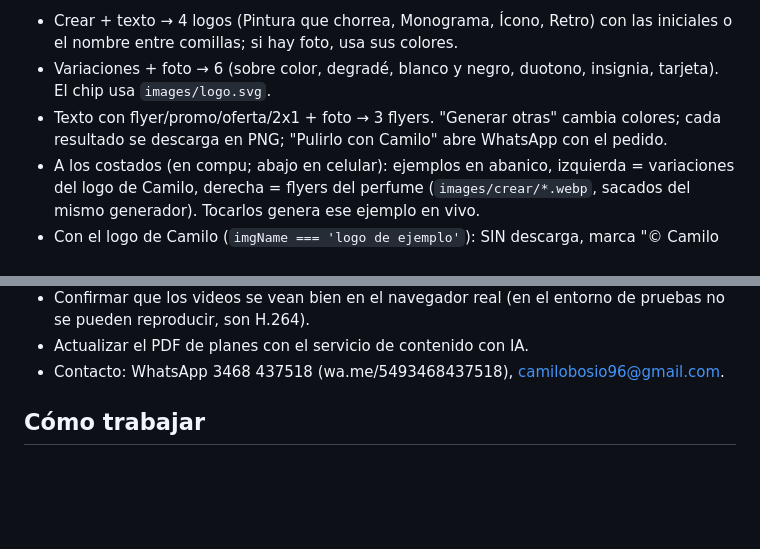
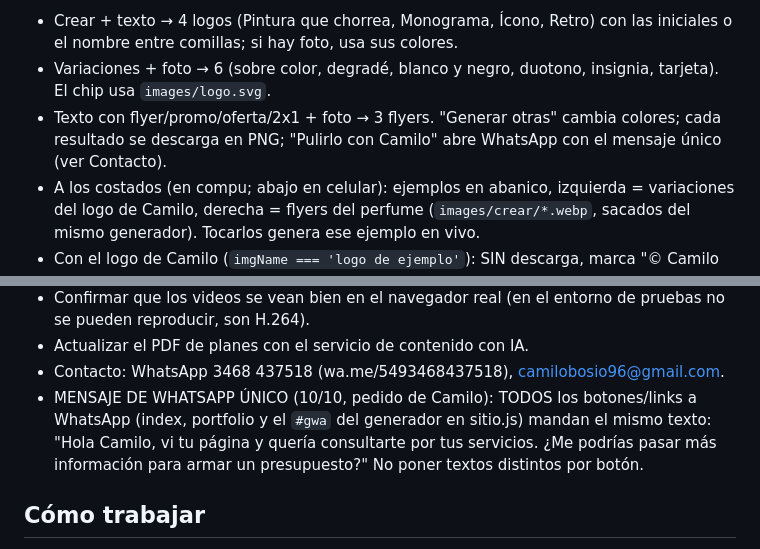
Before and after one commit to camilobosio/camilobosio.github.io, a Markdown page: CLAUDE.md, 2 parts joined by grey strips. Drawn GitHub-style; blank space fills up the shorter version.

Commit message:
Notas: mensaje único de WhatsApp
Co-Authored-By: Claude Opus 5.5 <noreply@anthropic.com>
Claude-Session: https://claude.ai/code/session_01E24DJAZKsPYuTAtBtnKPDt

```diff
--- a/CLAUDE.md
+++ b/CLAUDE.md
@@ -89,7 +89,7 @@ servidor; la foto no se sube): genera una base simple para probar →
   si hay foto, usa sus colores.
 - Variaciones + foto → 6 (sobre color, degradé, blanco y negro, duotono, insignia, tarjeta). El chip usa `images/logo.svg`.
 - Texto con flyer/promo/oferta/2x1 + foto → 3 flyers.
-"Generar otras" cambia colores; cada resultado se descarga en PNG; "Pulirlo con Camilo" abre WhatsApp con el pedido.
+"Generar otras" cambia colores; cada resultado se descarga en PNG; "Pulirlo con Camilo" abre WhatsApp con el mensaje único (ver Contacto).
 - A los costados (en compu; abajo en celular): ejemplos en abanico, izquierda = variaciones del logo de Camilo, derecha =
   flyers del perfume (`images/crear/*.webp`, sacados del mismo generador). Tocarlos genera ese ejemplo en vivo.
 - Con el logo de Camilo (`imgName === 'logo de ejemplo'`): SIN descarga, marca "© Camilo Bosio" y su nombre/mail (pedido de Camilo).
@@ -164,6 +164,8 @@ en neón y en papelería (nano_banana_pro con el flyer de referencia importado d
 - Confirmar que los videos se vean bien en el navegador real (en el entorno de pruebas no se pueden reproducir, son H.264).
 - Actualizar el PDF de planes con el servicio de contenido con IA.
 - Contacto: WhatsApp 3468 437518 (wa.me/5493468437518), camilobosio96@gmail.com.
+- MENSAJE DE WHATSAPP ÚNICO (10/10, pedido de Camilo): TODOS los botones/links a WhatsApp (index, portfolio y el `#gwa` del generador en sitio.js) mandan el mismo texto:
+  "Hola Camilo, vi tu página y quería consultarte por tus servicios. ¿Me podrías pasar más información para armar un presupuesto?" No poner textos distintos por botón.
 
 ## Cómo trabajar
 - REGLA DE CAMILO: todo cambio VISUAL se le muestra primero con captura(s) en el chat y se publica SOLO cuando él dice que sí. Nunca publicar un cambio visual sin su OK.
```
